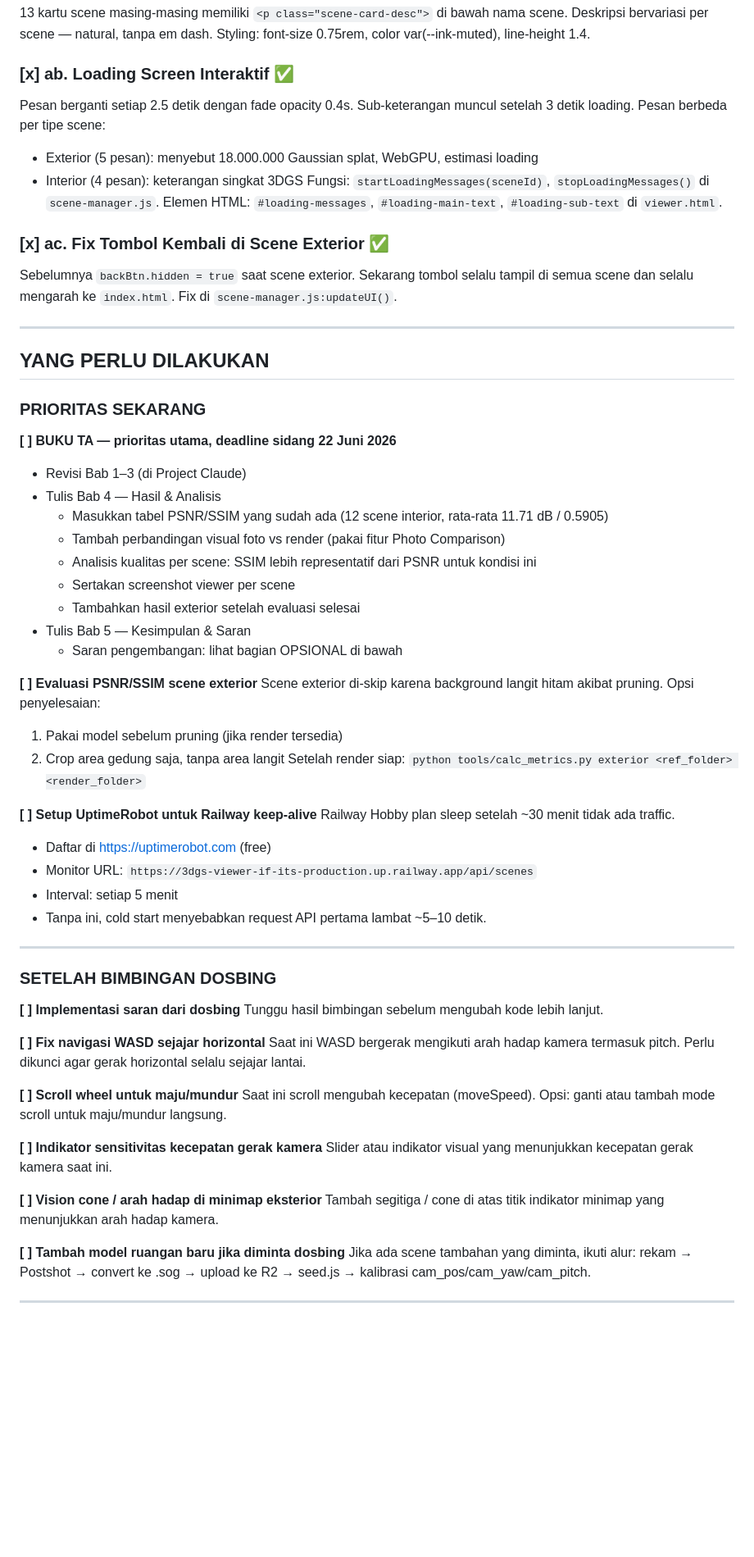
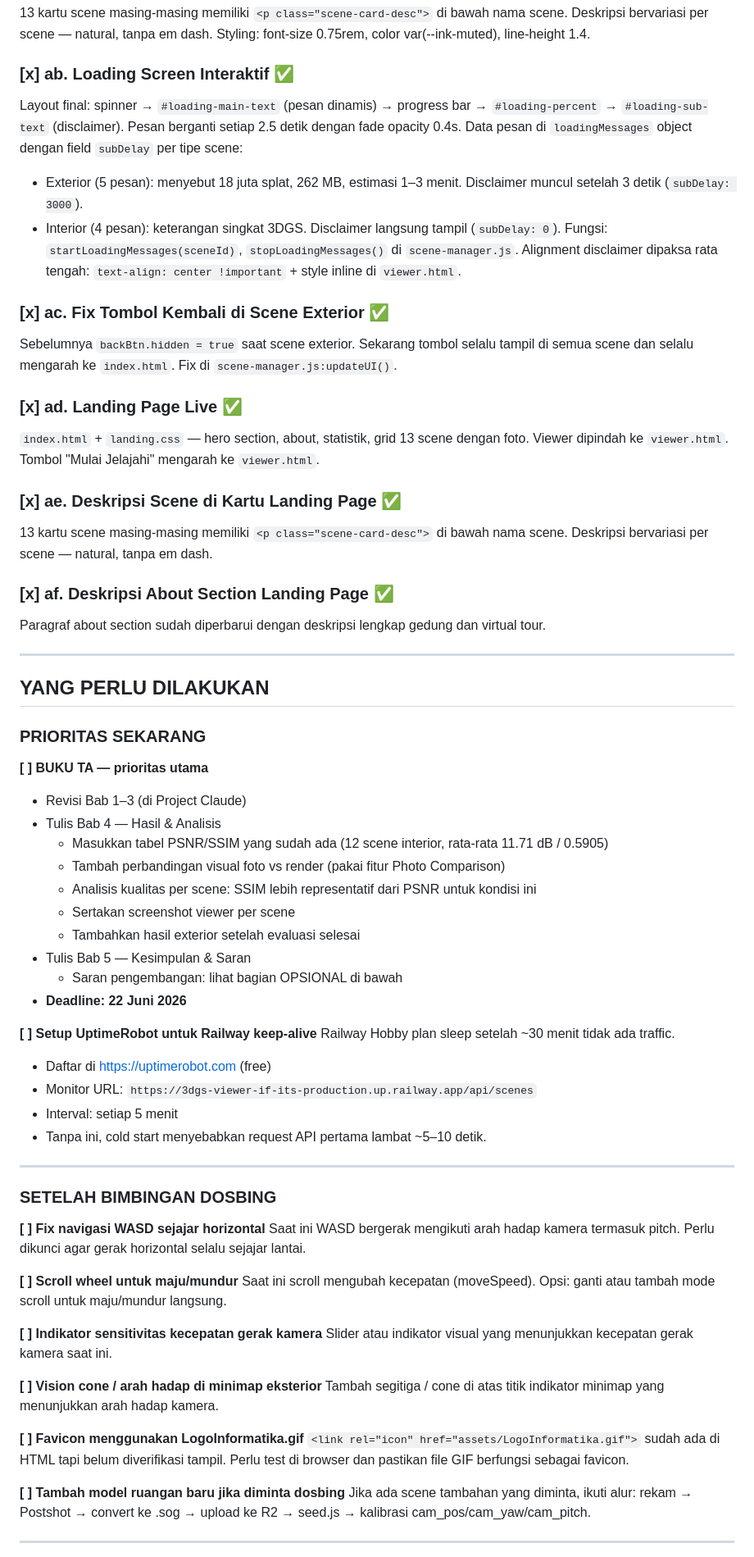
Before and after one commit to algazahp/3DGS-Viewer-IF-ITS, a Markdown page: docs/NEXT_STEPS.md, the part around one of its changes. Shown at 82% size. Drawn GitHub-style; blank space fills up the shorter version.

```diff
--- a/docs/NEXT_STEPS.md
+++ b/docs/NEXT_STEPS.md
@@ -171,18 +171,29 @@ Deskripsi bervariasi per scene — natural, tanpa em dash.
 Styling: font-size 0.75rem, color var(--ink-muted), line-height 1.4.
 
 ### [x] ab. Loading Screen Interaktif ✅
+Layout final: spinner → `#loading-main-text` (pesan dinamis) → progress bar → `#loading-percent` → `#loading-sub-text` (disclaimer).
 Pesan berganti setiap 2.5 detik dengan fade opacity 0.4s.
-Sub-keterangan muncul setelah 3 detik loading.
-Pesan berbeda per tipe scene:
-- Exterior (5 pesan): menyebut 18.000.000 Gaussian splat, WebGPU, estimasi loading
-- Interior (4 pesan): keterangan singkat 3DGS
+Data pesan di `loadingMessages` object dengan field `subDelay` per tipe scene:
+- Exterior (5 pesan): menyebut 18 juta splat, 262 MB, estimasi 1–3 menit. Disclaimer muncul setelah 3 detik (`subDelay: 3000`).
+- Interior (4 pesan): keterangan singkat 3DGS. Disclaimer langsung tampil (`subDelay: 0`).
 Fungsi: `startLoadingMessages(sceneId)`, `stopLoadingMessages()` di `scene-manager.js`.
-Elemen HTML: `#loading-messages`, `#loading-main-text`, `#loading-sub-text` di `viewer.html`.
+Alignment disclaimer dipaksa rata tengah: `text-align: center !important` + style inline di `viewer.html`.
 
 ### [x] ac. Fix Tombol Kembali di Scene Exterior ✅
 Sebelumnya `backBtn.hidden = true` saat scene exterior.
 Sekarang tombol selalu tampil di semua scene dan selalu mengarah ke `index.html`.
 Fix di `scene-manager.js:updateUI()`.
+
+### [x] ad. Landing Page Live ✅
+`index.html` + `landing.css` — hero section, about, statistik, grid 13 scene dengan foto.
+Viewer dipindah ke `viewer.html`. Tombol "Mulai Jelajahi" mengarah ke `viewer.html`.
+
+### [x] ae. Deskripsi Scene di Kartu Landing Page ✅
+13 kartu scene masing-masing memiliki `<p class="scene-card-desc">` di bawah nama scene.
+Deskripsi bervariasi per scene — natural, tanpa em dash.
+
+### [x] af. Deskripsi About Section Landing Page ✅
+Paragraf about section sudah diperbarui dengan deskripsi lengkap gedung dan virtual tour.
 
 ---
 
@@ -190,7 +201,7 @@ Fix di `scene-manager.js:updateUI()`.
 
 ### PRIORITAS SEKARANG
 
-**[ ] BUKU TA — prioritas utama, deadline sidang 22 Juni 2026**
+**[ ] BUKU TA — prioritas utama**
 - Revisi Bab 1–3 (di Project Claude)
 - Tulis Bab 4 — Hasil & Analisis
   - Masukkan tabel PSNR/SSIM yang sudah ada (12 scene interior, rata-rata 11.71 dB / 0.5905)
@@ -200,13 +211,7 @@ Fix di `scene-manager.js:updateUI()`.
   - Tambahkan hasil exterior setelah evaluasi selesai
 - Tulis Bab 5 — Kesimpulan & Saran
   - Saran pengembangan: lihat bagian OPSIONAL di bawah
-
-**[ ] Evaluasi PSNR/SSIM scene exterior**
-Scene exterior di-skip karena background langit hitam akibat pruning.
-Opsi penyelesaian:
-1. Pakai model sebelum pruning (jika render tersedia)
-2. Crop area gedung saja, tanpa area langit
-Setelah render siap: `python tools/calc_metrics.py exterior <ref_folder> <render_folder>`
+- **Deadline: 22 Juni 2026**
 
 **[ ] Setup UptimeRobot untuk Railway keep-alive**
 Railway Hobby plan sleep setelah ~30 menit tidak ada traffic.
@@ -218,9 +223,6 @@ Railway Hobby plan sleep setelah ~30 menit tidak ada traffic.
 ---
 
 ### SETELAH BIMBINGAN DOSBING
-
-**[ ] Implementasi saran dari dosbing**
-Tunggu hasil bimbingan sebelum mengubah kode lebih lanjut.
 
 **[ ] Fix navigasi WASD sejajar horizontal**
 Saat ini WASD bergerak mengikuti arah hadap kamera termasuk pitch.
@@ -235,6 +237,10 @@ Slider atau indikator visual yang menunjukkan kecepatan gerak kamera saat ini.
 
 **[ ] Vision cone / arah hadap di minimap eksterior**
 Tambah segitiga / cone di atas titik indikator minimap yang menunjukkan arah hadap kamera.
+
+**[ ] Favicon menggunakan LogoInformatika.gif**
+`<link rel="icon" href="assets/LogoInformatika.gif">` sudah ada di HTML tapi belum diverifikasi tampil.
+Perlu test di browser dan pastikan file GIF berfungsi sebagai favicon.
 
 **[ ] Tambah model ruangan baru jika diminta dosbing**
 Jika ada scene tambahan yang diminta, ikuti alur: rekam → Postshot → convert ke .sog
```
Also changed, not shown: other parts of docs/NEXT_STEPS.md (+1 -1 lines), docs/PROJECT_CONTEXT.md (+7 -4 lines).
